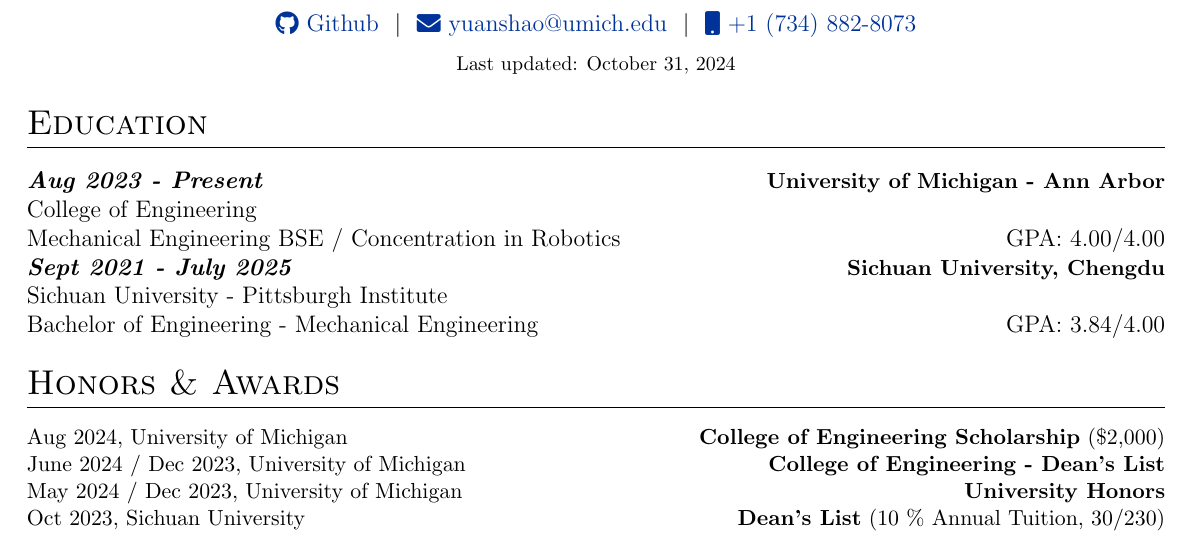
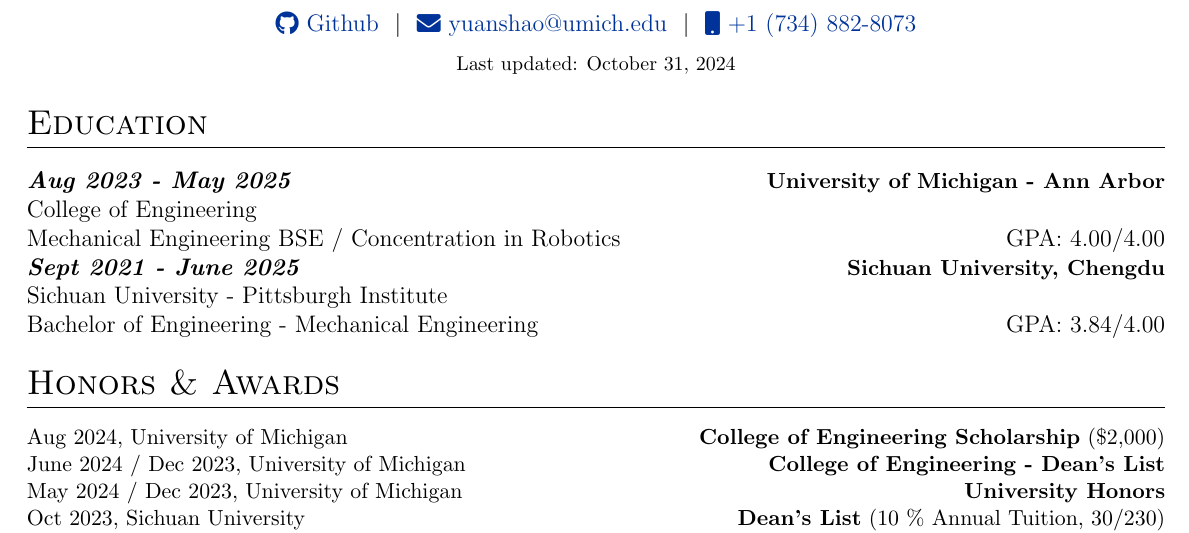
Before and after one commit to Robin0265/Yuanshao-CV, a LaTeX CV (cv.tex): part of page 1 of 2, cut so that both start at the same text. Compiled offline with pdfLaTeX.

Commit message:
CV update

```diff
--- a/cv.tex
+++ b/cv.tex
@@ -132,11 +132,11 @@
 \section{Education}
 \begin{tabularx}{\linewidth}{@{}l X@{}}
 
-    \textit{\textbf{Aug 2023 - Present}} & {} \hfill {\small{\textbf{University of Michigan - Ann Arbor}}}\\
+    \textit{\textbf{Aug 2023 - May 2025}} & {} \hfill {\small{\textbf{University of Michigan - Ann Arbor}}}\\
     College of Engineering \\
     Mechanical Engineering BSE / Concentration in Robotics & \hfill GPA: 4.00/4.00\\
 
-    \textit{\textbf{Sept 2021 - July 2025}} & {} \hfill \small{\textbf{Sichuan University, Chengdu}}\\
+    \textit{\textbf{Sept 2021 - June 2025}} & {} \hfill \small{\textbf{Sichuan University, Chengdu}}\\
     Sichuan University - Pittsburgh Institute & {} \hfill {}\\
     Bachelor of Engineering - Mechanical Engineering & {} \hfill GPA: 3.84/4.00\\
 
```
Also changed, not shown: cv.pdf.
